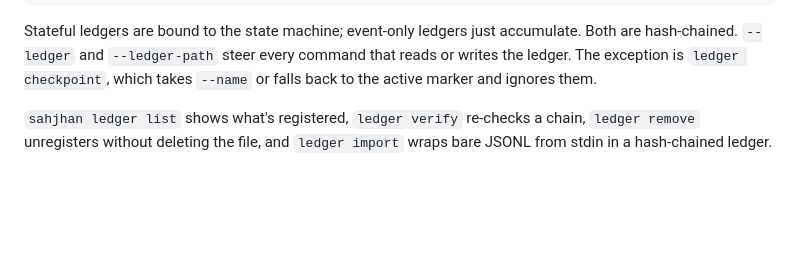
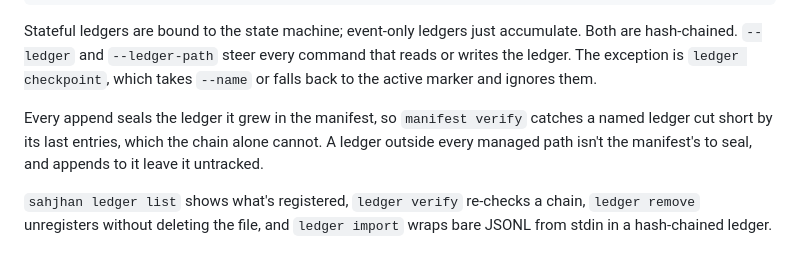
Before and after one commit to jbrjake/sahjhan, a Markdown page: docs/ledgers.md, the part around the change. Rendered like a GitHub page; blank space fills up the shorter version.

````diff
--- a/docs/ledgers.md
+++ b/docs/ledgers.md
@@ -42,6 +42,8 @@ sahjhan query --glob "*.jsonl" "SELECT type, count(*) FROM events GROUP BY 1"
 ```
 
 Stateful ledgers are bound to the state machine; event-only ledgers just accumulate. Both are hash-chained. `--ledger` and `--ledger-path` steer every command that reads or writes the ledger. The exception is `ledger checkpoint`, which takes `--name` or falls back to the active marker and ignores them.
+
+Every append seals the ledger it grew in the manifest, so `manifest verify` catches a named ledger cut short by its last entries, which the chain alone cannot. A ledger outside every managed path isn't the manifest's to seal, and appends to it leave it untracked.
 
 `sahjhan ledger list` shows what's registered, `ledger verify` re-checks a chain, `ledger remove` unregisters without deleting the file, and `ledger import` wraps bare JSONL from stdin in a hash-chained ledger.
 
````
Also changed, not shown: docs/internals.md (+3 -2 lines).
